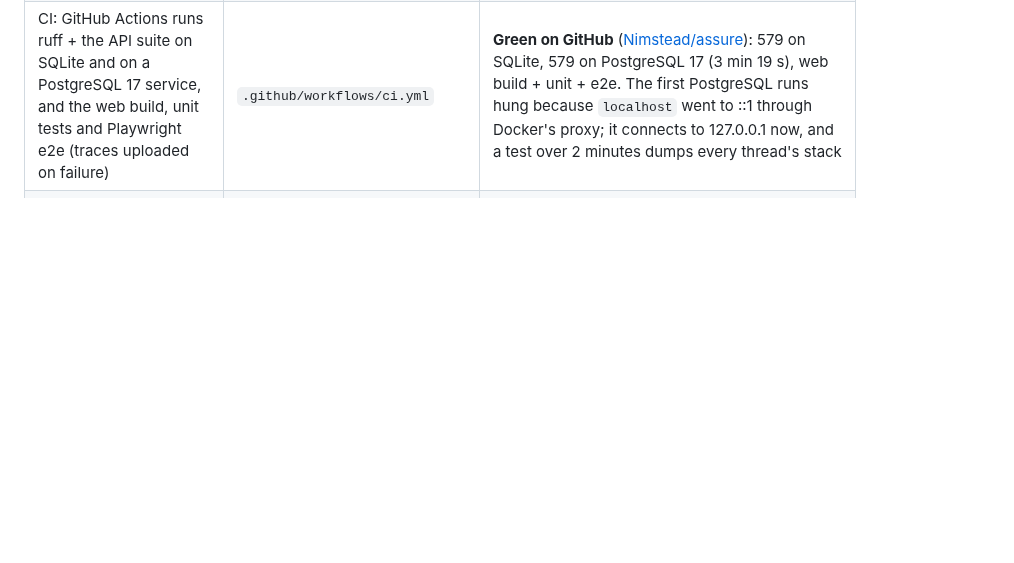
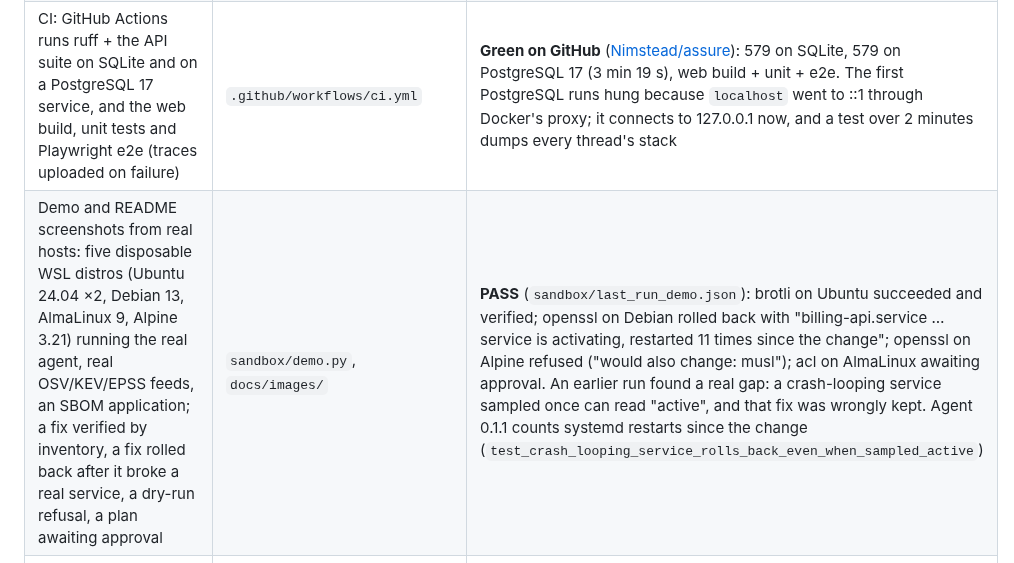
Before and after one commit to Nimstead/assure, a Markdown page: STATUS.md, the part around the change. GitHub-like rendering; blank space fills up the shorter version.

```diff
--- a/STATUS.md
+++ b/STATUS.md
@@ -28,6 +28,7 @@ Read this first each session. Decisions and their reasons: DECISIONS.md (items 1
 | Optional AI (Claude Opus 5.5): explanations, NL search → validated filter | `ai.py` | Mocked client only |
 | Agent version: `AGENT_VERSION` in the agent, sent with every inventory; the server reads the same line from the agent file it serves, and any host reporting something else (or nothing: older agents) is flagged "Agent outdated" on Assets. Updating = replacing the agent file; enrolment is kept | agent, `app.py` (`latest_agent_version`), `web/src/assets.tsx` | `test_agent_version_flags_outdated_agents` + e2e screenshot (the e2e host sends no version, so it shows the badge) |
 | CI: GitHub Actions runs ruff + the API suite on SQLite and on a PostgreSQL 17 service, and the web build, unit tests and Playwright e2e (traces uploaded on failure) | `.github/workflows/ci.yml` | **Green on GitHub** ([Nimstead/assure](https://github.com/Nimstead/assure/actions)): 579 on SQLite, 579 on PostgreSQL 17 (3 min 19 s), web build + unit + e2e. The first PostgreSQL runs hung because `localhost` went to ::1 through Docker's proxy; it connects to 127.0.0.1 now, and a test over 2 minutes dumps every thread's stack |
+| Demo and README screenshots from real hosts: five disposable WSL distros (Ubuntu 24.04 ×2, Debian 13, AlmaLinux 9, Alpine 3.21) running the real agent, real OSV/KEV/EPSS feeds, an SBOM application; a fix verified by inventory, a fix rolled back after it broke a real service, a dry-run refusal, a plan awaiting approval | `sandbox/demo.py`, `docs/images/` | **PASS** (`sandbox/last_run_demo.json`): brotli on Ubuntu succeeded and verified; openssl on Debian rolled back with "billing-api.service … service is activating, restarted 11 times since the change"; openssl on Alpine refused ("would also change: musl"); acl on AlmaLinux awaiting approval. An earlier run found a real gap: a crash-looping service sampled once can read "active", and that fix was wrongly kept. Agent 0.1.1 counts systemd restarts since the change (`test_crash_looping_service_rolls_back_even_when_sampled_active`) |
 | Docker Compose install: one image (UI built in, non-root, migrations on start), PostgreSQL 17, hourly `feeds` service; keys and checkpoints in a `data` volume | `Dockerfile`, `compose.yaml`, `.env.example`, `docs/install.md` | **PASS** in a disposable WSL Debian 13 distro with Docker 26 and Compose 2.26 (`sandbox/compose.py`, `last_run_compose.json`): following the README exactly (`cp .env.example .env`, set the password, `docker compose up -d`; the image is always built from source, never pulled) and serving in under 40 s, migrations at head, the real agent installed with the app's `install.sh` command (238 packages, agent 0.1.0, not outdated), CISA KEV pulled inside the container, then after a restart: sign-in, the host and the evidence signing key fingerprint all unchanged |
 | Web UI: onboarding, Fix-first home, findings, assets (+applications/SBOM), remediation, evidence, settings (trust ladder, tokens, SSO + domain verification, alerts) | `web/` | build clean; 17 vitest; Playwright e2e + axe (0 serious/critical) |
 
```
Also changed, not shown: CHANGELOG.md (+4 -0 lines), README.md (+9 -3 lines), docs/images/assets-1440.png (added), docs/images/evidence-1440.png, docs/images/findings-1440.png, docs/images/home-1440.png, docs/images/home-375-dark.png, docs/images/remediation-1440.png (added), 8 other files.
